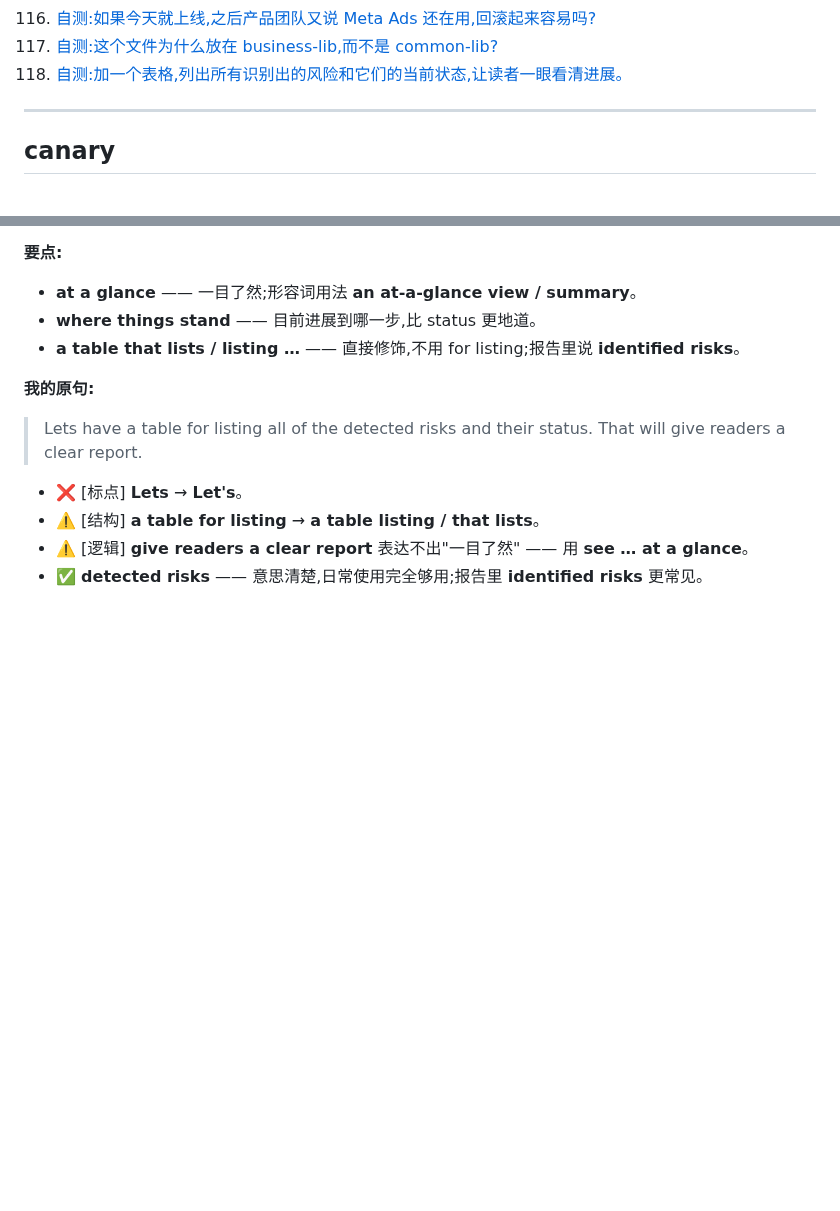
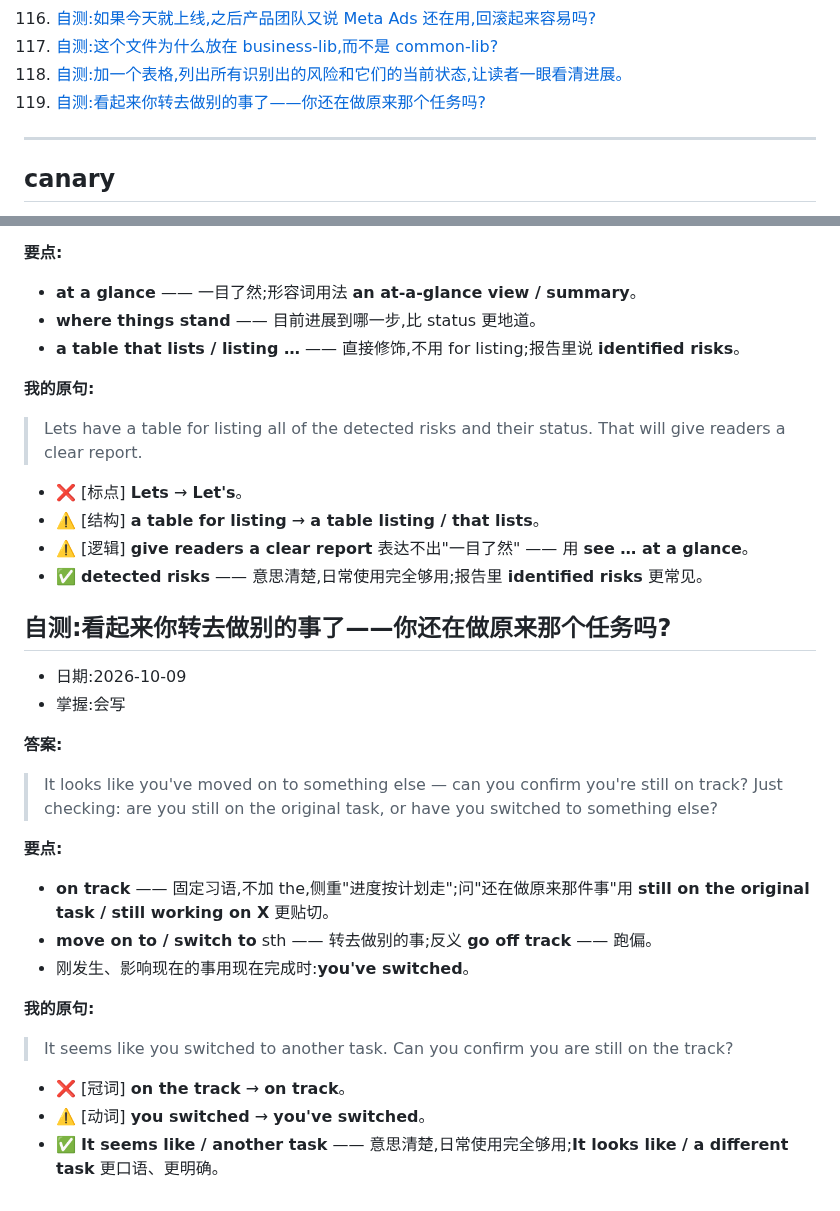
Before and after one commit to chinalwb/vocab, a Markdown page: vocabulary.md, 2 parts joined by grey strips. Rendered like a GitHub page; blank space fills up the shorter version.

Commit message:
#119 自测:still on track
Co-Authored-By: Claude Opus 5.5 <noreply@anthropic.com>

```diff
--- a/vocabulary.md
+++ b/vocabulary.md
@@ -122,6 +122,7 @@
 116. [自测:如果今天就上线,之后产品团队又说 Meta Ads 还在用,回滚起来容易吗?](#t-ship-then-roll-back)
 117. [自测:这个文件为什么放在 business-lib,而不是 common-lib?](#t-live-in-module)
 118. [自测:加一个表格,列出所有识别出的风险和它们的当前状态,让读者一眼看清进展。](#t-at-a-glance)
+119. [自测:看起来你转去做别的事了——你还在做原来那个任务吗?](#t-still-on-track)
 
 ---
 
@@ -3893,3 +3894,28 @@ platform 等于 10,就代表请求来自 web,对吧?
 - ⚠️ [结构] **a table for listing** → **a table listing / that lists**。
 - ⚠️ [逻辑] **give readers a clear report** 表达不出"一目了然" —— 用 **see … at a glance**。
 - ✅ **detected risks** —— 意思清楚,日常使用完全够用;报告里 **identified risks** 更常见。
+
+<a id="t-still-on-track"></a>
+## 自测:看起来你转去做别的事了——你还在做原来那个任务吗?
+
+- 日期:2026-10-09
+- 掌握:会写
+
+**答案:**
+
+> It looks like you've moved on to something else — can you confirm you're still on track?
+> Just checking: are you still on the original task, or have you switched to something else?
+
+**要点:**
+
+- **on track** —— 固定习语,不加 the,侧重"进度按计划走";问"还在做原来那件事"用 **still on the original task / still working on X** 更贴切。
+- **move on to / switch to** sth —— 转去做别的事;反义 **go off track** —— 跑偏。
+- 刚发生、影响现在的事用现在完成时:**you've switched**。
+
+**我的原句:**
+
+> It seems like you switched to another task. Can you confirm you are still on the track?
+
+- ❌ [冠词] **on the track** → **on track**。
+- ⚠️ [动词] **you switched** → **you've switched**。
+- ✅ **It seems like / another task** —— 意思清楚,日常使用完全够用;**It looks like / a different task** 更口语、更明确。
```
